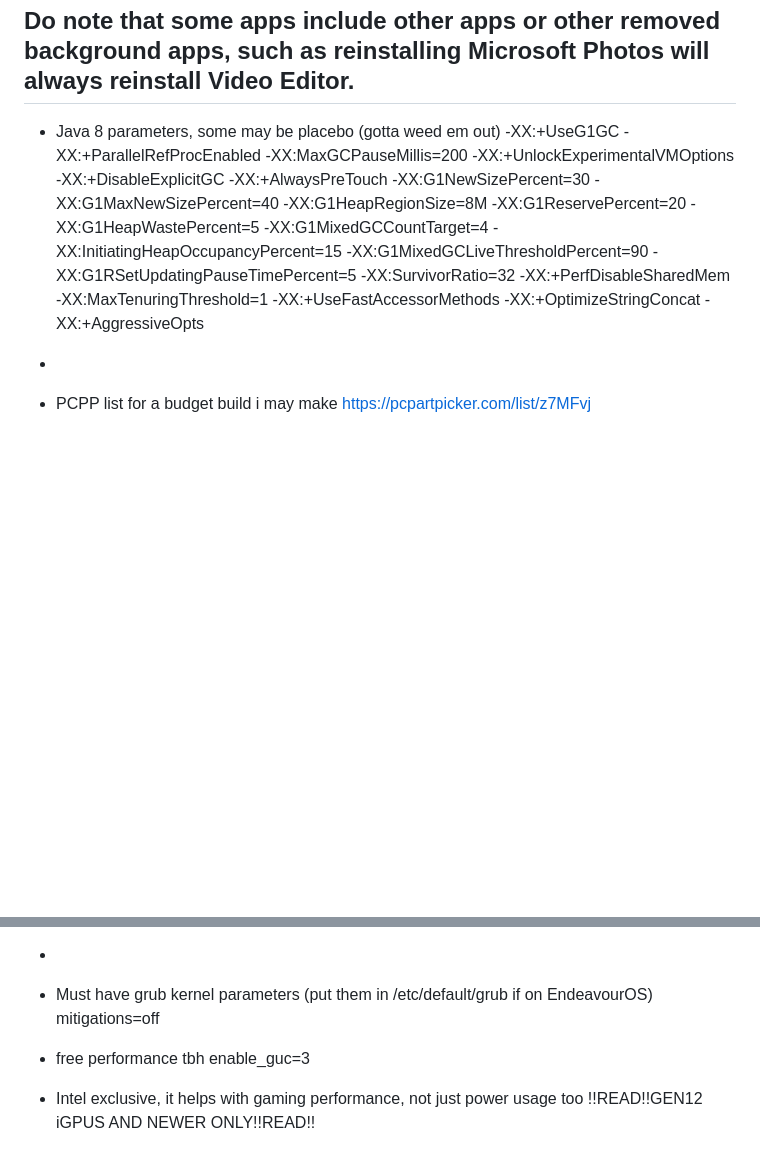
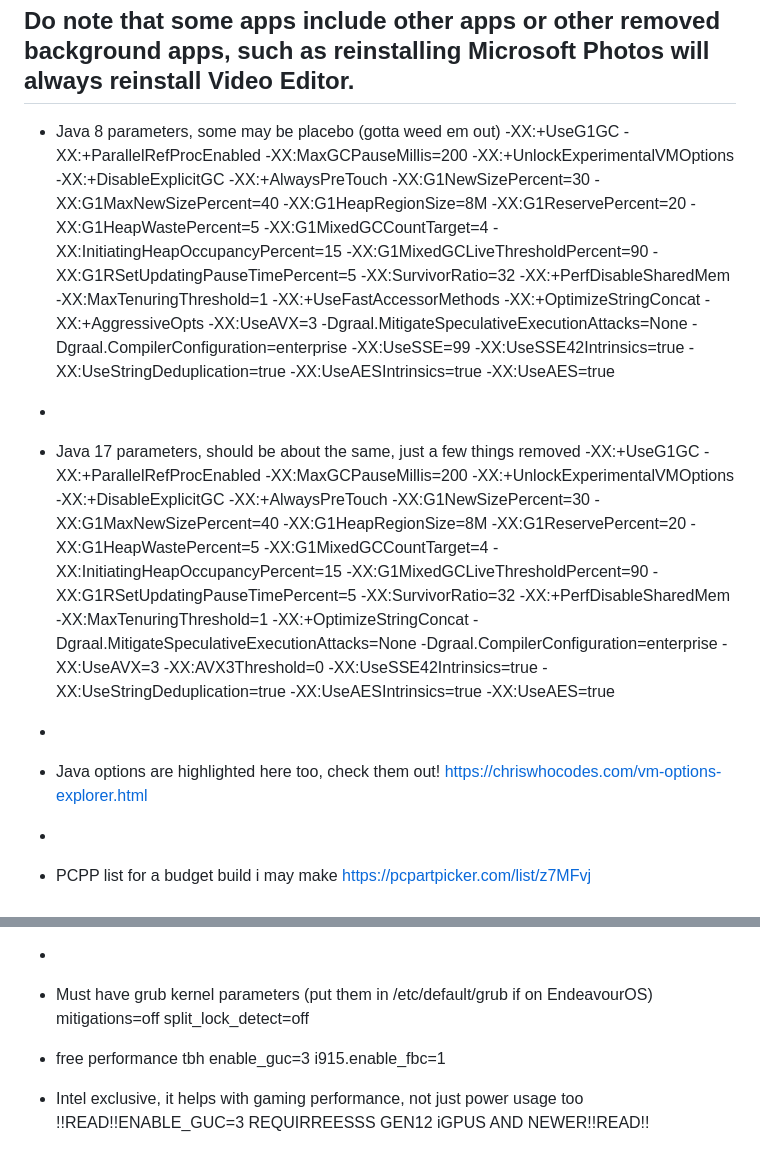
Before and after one commit to dreams-of-formaldehyde/centralwebpage, a Markdown page: textbasedthings.md, 2 parts joined by grey strips. GitHub-like rendering; blank space fills up the shorter version.

```diff
--- a/textbasedthings.md
+++ b/textbasedthings.md
@@ -76,7 +76,15 @@ Do note that some apps include other apps or other removed background apps, such
 -
 
 - Java 8 parameters, some may be placebo (gotta weed em out)
--XX:+UseG1GC -XX:+ParallelRefProcEnabled -XX:MaxGCPauseMillis=200 -XX:+UnlockExperimentalVMOptions -XX:+DisableExplicitGC -XX:+AlwaysPreTouch -XX:G1NewSizePercent=30 -XX:G1MaxNewSizePercent=40 -XX:G1HeapRegionSize=8M -XX:G1ReservePercent=20 -XX:G1HeapWastePercent=5 -XX:G1MixedGCCountTarget=4 -XX:InitiatingHeapOccupancyPercent=15 -XX:G1MixedGCLiveThresholdPercent=90 -XX:G1RSetUpdatingPauseTimePercent=5 -XX:SurvivorRatio=32 -XX:+PerfDisableSharedMem -XX:MaxTenuringThreshold=1 -XX:+UseFastAccessorMethods -XX:+OptimizeStringConcat -XX:+AggressiveOpts
+-XX:+UseG1GC -XX:+ParallelRefProcEnabled -XX:MaxGCPauseMillis=200 -XX:+UnlockExperimentalVMOptions -XX:+DisableExplicitGC -XX:+AlwaysPreTouch -XX:G1NewSizePercent=30 -XX:G1MaxNewSizePercent=40 -XX:G1HeapRegionSize=8M -XX:G1ReservePercent=20 -XX:G1HeapWastePercent=5 -XX:G1MixedGCCountTarget=4 -XX:InitiatingHeapOccupancyPercent=15 -XX:G1MixedGCLiveThresholdPercent=90 -XX:G1RSetUpdatingPauseTimePercent=5 -XX:SurvivorRatio=32 -XX:+PerfDisableSharedMem -XX:MaxTenuringThreshold=1 -XX:+UseFastAccessorMethods -XX:+OptimizeStringConcat -XX:+AggressiveOpts -XX:UseAVX=3 -Dgraal.MitigateSpeculativeExecutionAttacks=None -Dgraal.CompilerConfiguration=enterprise -XX:UseSSE=99 -XX:UseSSE42Intrinsics=true -XX:UseStringDeduplication=true -XX:UseAESIntrinsics=true -XX:UseAES=true
+-
+
+- Java 17 parameters, should be about the same, just a few things removed
+-XX:+UseG1GC -XX:+ParallelRefProcEnabled -XX:MaxGCPauseMillis=200 -XX:+UnlockExperimentalVMOptions -XX:+DisableExplicitGC -XX:+AlwaysPreTouch -XX:G1NewSizePercent=30 -XX:G1MaxNewSizePercent=40 -XX:G1HeapRegionSize=8M -XX:G1ReservePercent=20 -XX:G1HeapWastePercent=5 -XX:G1MixedGCCountTarget=4 -XX:InitiatingHeapOccupancyPercent=15 -XX:G1MixedGCLiveThresholdPercent=90 -XX:G1RSetUpdatingPauseTimePercent=5 -XX:SurvivorRatio=32 -XX:+PerfDisableSharedMem -XX:MaxTenuringThreshold=1 -XX:+OptimizeStringConcat -Dgraal.MitigateSpeculativeExecutionAttacks=None -Dgraal.CompilerConfiguration=enterprise -XX:UseAVX=3 -XX:AVX3Threshold=0 -XX:UseSSE42Intrinsics=true -XX:UseStringDeduplication=true -XX:UseAESIntrinsics=true -XX:UseAES=true
+-
+
+- Java options are highlighted here too, check them out!
+https://chriswhocodes.com/vm-options-explorer.html
 -
 
 - PCPP list for a budget build i may make
@@ -96,7 +104,7 @@ https://cdn.discordapp.com/attachments/1199871459070320741/1252843988214349884/P
 -
 
 - Must have grub kernel parameters (put them in /etc/default/grub if on EndeavourOS)
-mitigations=off
+mitigations=off split_lock_detect=off
 - free performance tbh
-enable_guc=3
-- Intel exclusive, it helps with gaming performance, not just power usage too !!READ!!GEN12 iGPUS AND NEWER ONLY!!READ!!
+enable_guc=3 i915.enable_fbc=1
+- Intel exclusive, it helps with gaming performance, not just power usage too !!READ!!ENABLE_GUC=3 REQUIRREESSS GEN12 iGPUS AND NEWER!!READ!!
```
